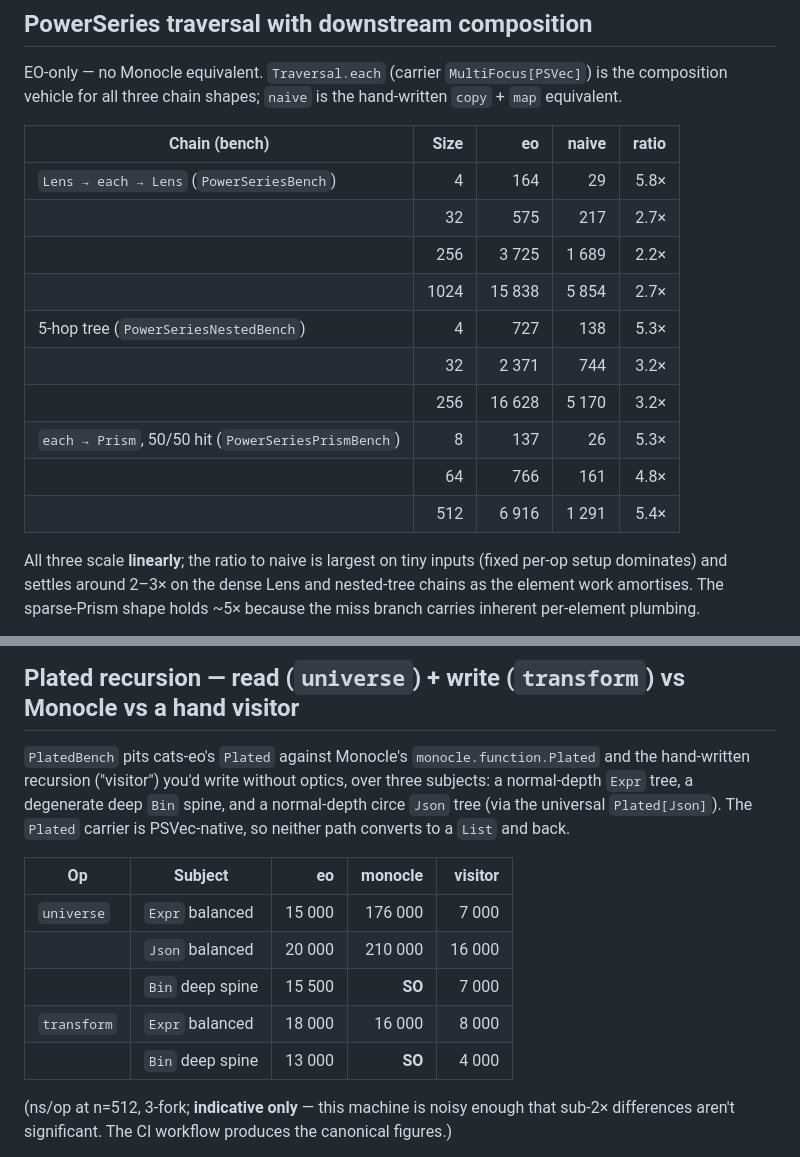
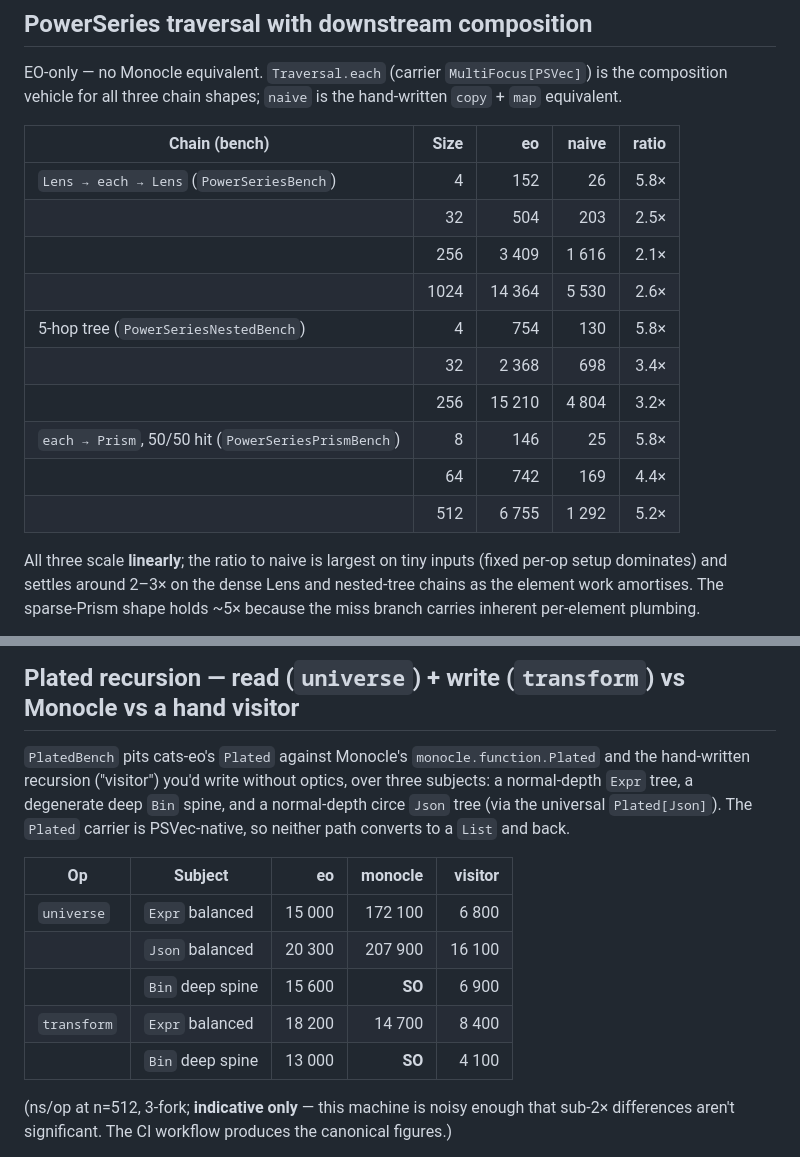
Before and after one commit to Constructive-Programming/eo, a Markdown page: site/docs/benchmarks.md, 2 parts joined by grey strips. GitHub-like rendering.

Commit message:
docs(benchmarks): refresh PowerSeries + Plated figures from CI run 27104601767
Re-ran the benchmarks.yml workflow on main (post the mfAssocPSVec generic-fallback
fix) and refreshed the two affected tables:

- PowerSeries: eo figures down — e.g. `Lens → each → Lens` @1024 went 15 838 → 14 364,
  @256 3 725 → 3 409 — reflecting the dropped grow + redundant flat copy. Ratios to
  naive unchanged (~2-3× on dense/nested, ~5× on sparse-Prism), so the prose holds.
- Plated universe/transform (n=512): unchanged within noise (Plated doesn't route
  through the associator); refreshed for provenance and to pick up Monocle drift
  (universe Expr 176 000 → 172 100).

CI: https://github.com/Constructive-Programming/eo/actions/runs/27104601767
(ubuntu-22.04 / temurin@21, -f 3 -wi 3 -i 5). Directional data per the page's JMH caveat.

Co-Authored-By: Claude Opus 4.8 (1M context) <noreply@anthropic.com>

```diff
--- a/site/docs/benchmarks.md
+++ b/site/docs/benchmarks.md
@@ -218,16 +218,16 @@ hand-written `copy` + `map` equivalent.
 
 | Chain (bench) | Size | eo | naive | ratio |
 |---|--:|--:|--:|--:|
-| `Lens → each → Lens` (`PowerSeriesBench`) | 4 | 164 | 29 | 5.8× |
-| | 32 | 575 | 217 | 2.7× |
-| | 256 | 3 725 | 1 689 | 2.2× |
-| | 1024 | 15 838 | 5 854 | 2.7× |
-| 5-hop tree (`PowerSeriesNestedBench`) | 4 | 727 | 138 | 5.3× |
-| | 32 | 2 371 | 744 | 3.2× |
-| | 256 | 16 628 | 5 170 | 3.2× |
-| `each → Prism`, 50/50 hit (`PowerSeriesPrismBench`) | 8 | 137 | 26 | 5.3× |
-| | 64 | 766 | 161 | 4.8× |
-| | 512 | 6 916 | 1 291 | 5.4× |
+| `Lens → each → Lens` (`PowerSeriesBench`) | 4 | 152 | 26 | 5.8× |
+| | 32 | 504 | 203 | 2.5× |
+| | 256 | 3 409 | 1 616 | 2.1× |
+| | 1024 | 14 364 | 5 530 | 2.6× |
+| 5-hop tree (`PowerSeriesNestedBench`) | 4 | 754 | 130 | 5.8× |
+| | 32 | 2 368 | 698 | 3.4× |
+| | 256 | 15 210 | 4 804 | 3.2× |
+| `each → Prism`, 50/50 hit (`PowerSeriesPrismBench`) | 8 | 146 | 25 | 5.8× |
+| | 64 | 742 | 169 | 4.4× |
+| | 512 | 6 755 | 1 292 | 5.2× |
 
 All three scale **linearly**; the ratio to naive is largest on tiny inputs
 (fixed per-op setup dominates) and settles around 2–3× on the dense Lens and
@@ -252,11 +252,11 @@ carrier is PSVec-native, so neither path converts to a `List` and back.
 
 | Op | Subject | eo | monocle | visitor |
 |---|---|--:|--:|--:|
-| `universe` | `Expr` balanced | 15 000 | 176 000 | 7 000 |
-| | `Json` balanced | 20 000 | 210 000 | 16 000 |
-| | `Bin` deep spine | 15 500 | **SO** | 7 000 |
-| `transform` | `Expr` balanced | 18 000 | 16 000 | 8 000 |
-| | `Bin` deep spine | 13 000 | **SO** | 4 000 |
+| `universe` | `Expr` balanced | 15 000 | 172 100 | 6 800 |
+| | `Json` balanced | 20 300 | 207 900 | 16 100 |
+| | `Bin` deep spine | 15 600 | **SO** | 6 900 |
+| `transform` | `Expr` balanced | 18 200 | 14 700 | 8 400 |
+| | `Bin` deep spine | 13 000 | **SO** | 4 100 |
 
 (ns/op at n=512, 3-fork; **indicative only** — this machine is noisy enough that
 sub-2× differences aren't significant. The CI workflow produces the canonical
```
